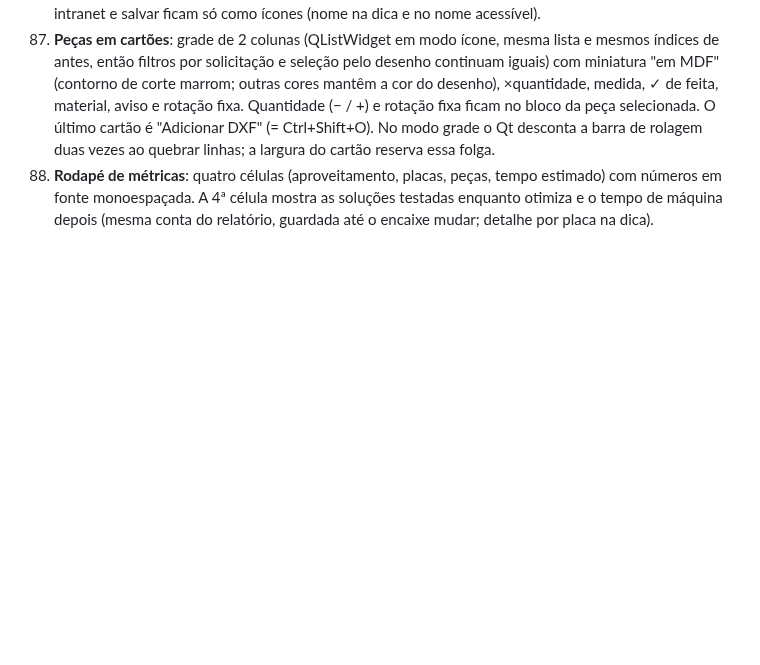
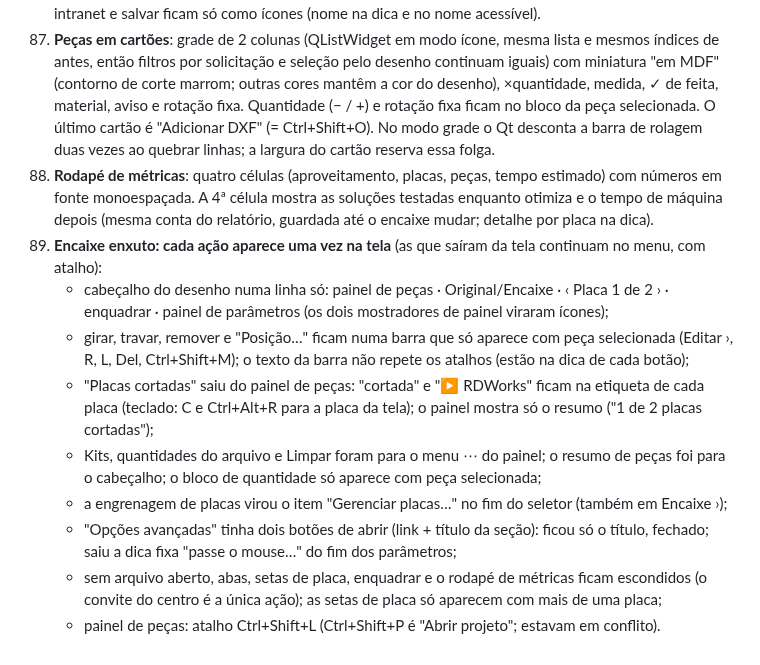
Before and after one commit to Muzashii/Sindri, a Markdown page: DECISIONS.md, the part around the change. Drawn GitHub-style; blank space fills up the shorter version.

```diff
--- a/DECISIONS.md
+++ b/DECISIONS.md
@@ -304,3 +304,18 @@ Registro das escolhas feitas onde a especificação deixava espaço, conforme pe
 89. **Rodapé de métricas**: quatro células (aproveitamento, placas, peças, tempo estimado) com números em fonte
     monoespaçada. A 4ª célula mostra as soluções testadas enquanto otimiza e o tempo de máquina depois (mesma
     conta do relatório, guardada até o encaixe mudar; detalhe por placa na dica).
+90. **Encaixe enxuto: cada ação aparece uma vez na tela** (as que saíram da tela continuam no menu, com atalho):
+    - cabeçalho do desenho numa linha só: painel de peças · Original/Encaixe · ‹ Placa 1 de 2 › · enquadrar ·
+      painel de parâmetros (os dois mostradores de painel viraram ícones);
+    - girar, travar, remover e "Posição…" ficam numa barra que só aparece com peça selecionada (Editar ›, R, L,
+      Del, Ctrl+Shift+M); o texto da barra não repete os atalhos (estão na dica de cada botão);
+    - "Placas cortadas" saiu do painel de peças: "cortada" e "▶ RDWorks" ficam na etiqueta de cada placa
+      (teclado: C e Ctrl+Alt+R para a placa da tela); o painel mostra só o resumo ("1 de 2 placas cortadas");
+    - Kits, quantidades do arquivo e Limpar foram para o menu ⋯ do painel; o resumo de peças foi para o
+      cabeçalho; o bloco de quantidade só aparece com peça selecionada;
+    - a engrenagem de placas virou o item "Gerenciar placas…" no fim do seletor (também em Encaixe ›);
+    - "Opções avançadas" tinha dois botões de abrir (link + título da seção): ficou só o título, fechado;
+      saiu a dica fixa "passe o mouse…" do fim dos parâmetros;
+    - sem arquivo aberto, abas, setas de placa, enquadrar e o rodapé de métricas ficam escondidos (o convite
+      do centro é a única ação); as setas de placa só aparecem com mais de uma placa;
+    - painel de peças: atalho Ctrl+Shift+L (Ctrl+Shift+P é "Abrir projeto"; estavam em conflito).
```
Also changed, not shown: README.md (+1 -1 lines), docs/design/encaixe_claro.png, docs/design/encaixe_escuro.png, 15 other files.
